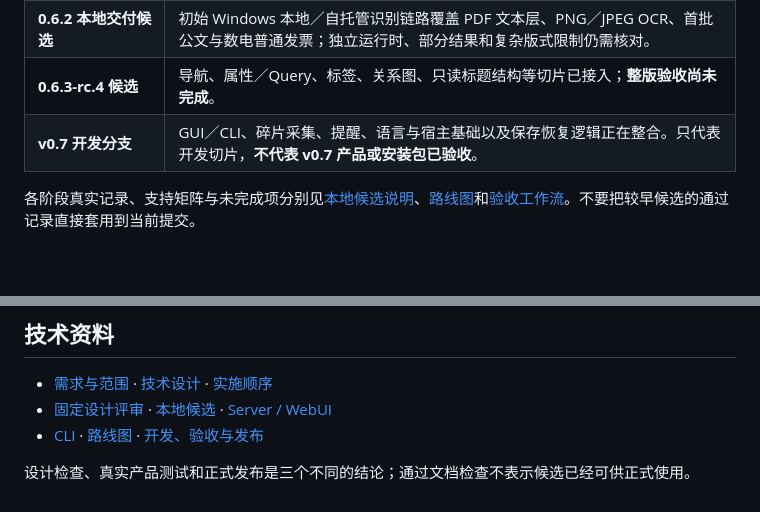
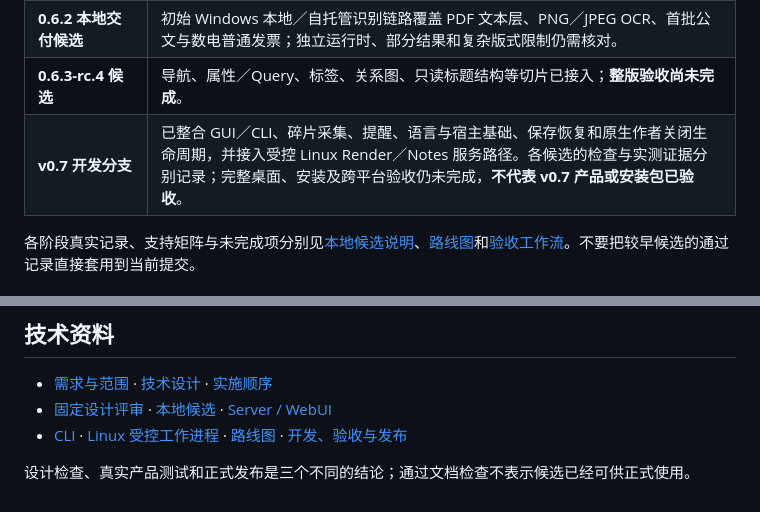
Before and after one commit to ZHYX91/weftext, a Markdown page: README.zh-CN.md, 2 parts joined by grey strips. Rendered like a GitHub page; blank space fills up the shorter version.

```diff
--- a/README.zh-CN.md
+++ b/README.zh-CN.md
@@ -23,7 +23,7 @@ Weftext 是以**原生 Typst（`.typ`）文件**为作者源的知识与写作
 | **0.6.0 Windows／NTFS** | 原既定 v0.6 范围在同一最终优化程序上通过 HTTP、相关浏览器和真实 NAS HTTPS 验收，**但没有正式公开发布**；该结论不自动延伸至其他平台。 |
 | **0.6.2 本地交付候选** | 初始 Windows 本地／自托管识别链路覆盖 PDF 文本层、PNG／JPEG OCR、首批公文与数电普通发票；独立运行时、部分结果和复杂版式限制仍需核对。 |
 | **0.6.3-rc.4 候选** | 导航、属性／Query、标签、关系图、只读标题结构等切片已接入；**整版验收尚未完成**。 |
-| **v0.7 开发分支** | GUI／CLI、碎片采集、提醒、语言与宿主基础以及保存恢复逻辑正在整合。只代表开发切片，**不代表 v0.7 产品或安装包已验收**。 |
+| **v0.7 开发分支** | 已整合 GUI／CLI、碎片采集、提醒、语言与宿主基础、保存恢复和原生作者关闭生命周期，并接入受控 Linux Render／Notes 服务路径。各候选的检查与实测证据分别记录；完整桌面、安装及跨平台验收仍未完成，**不代表 v0.7 产品或安装包已验收**。 |
 
 各阶段真实记录、支持矩阵与未完成项分别见[本地候选说明](docs/MVP.zh-CN.md)、[路线图](docs/ROADMAP.zh-CN.md)和[验收工作流](docs/WORKFLOW.zh-CN.md)。不要把较早候选的通过记录直接套用到当前提交。
 
@@ -44,6 +44,6 @@ Weftext 是以**原生 Typst（`.typ`）文件**为作者源的知识与写作
 
 - [需求与范围](docs/REQUIREMENTS.zh-CN.md) · [技术设计](docs/design/README.zh-CN.md) · [实施顺序](docs/design/INTEGRATION.zh-CN.md)
 - [固定设计评审](docs/design/REVIEW.zh-CN.md) · [本地候选](docs/MVP.zh-CN.md) · [Server / WebUI](docs/SERVER.zh-CN.md)
-- [CLI](docs/CLI.zh-CN.md) · [路线图](docs/ROADMAP.zh-CN.md) · [开发、验收与发布](docs/WORKFLOW.zh-CN.md)
+- [CLI](docs/CLI.zh-CN.md) · [Linux 受控工作进程](docs/LINUX-WORKERS.zh-CN.md) · [路线图](docs/ROADMAP.zh-CN.md) · [开发、验收与发布](docs/WORKFLOW.zh-CN.md)
 
 设计检查、真实产品测试和正式发布是三个不同的结论；通过文档检查不表示候选已经可供正式使用。
```
Also changed, not shown: README.md (+2 -2 lines).
